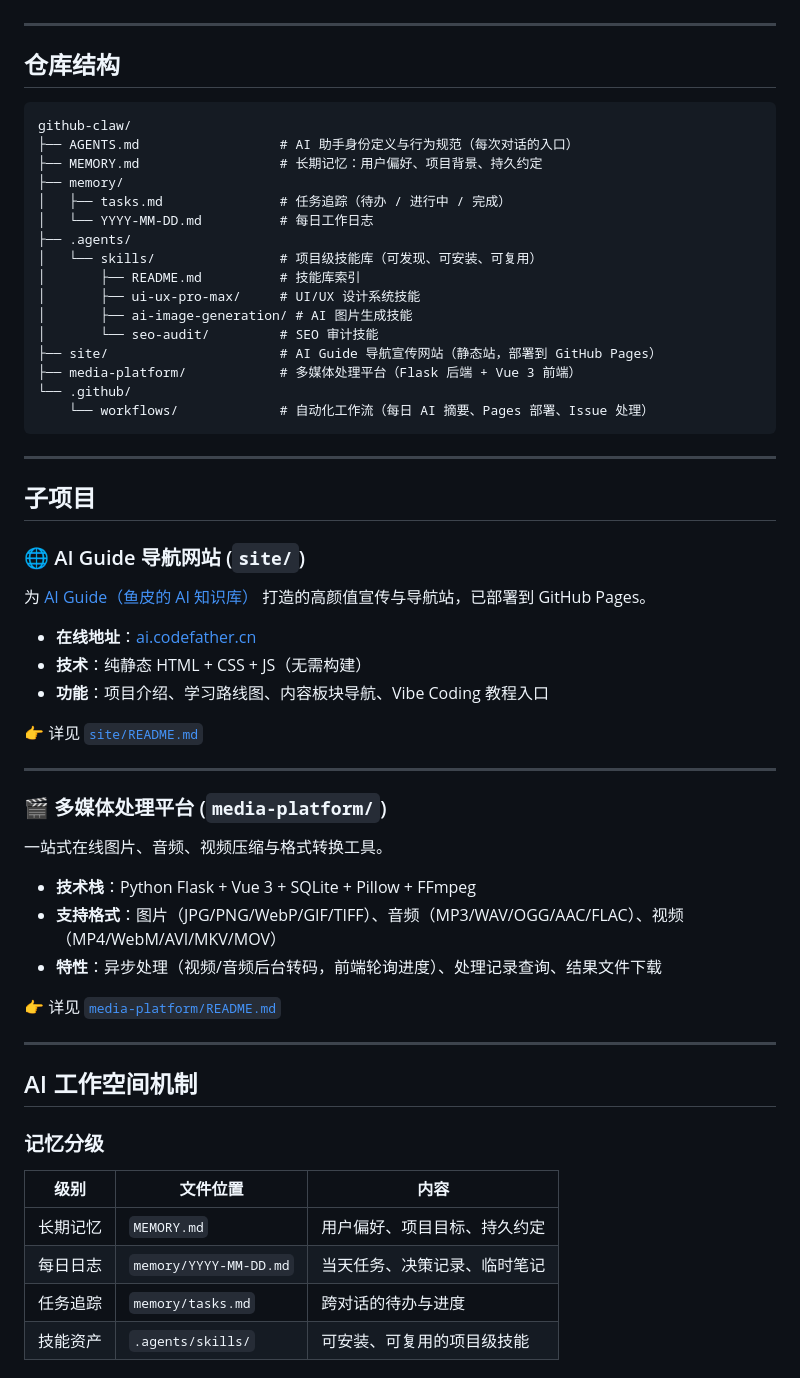
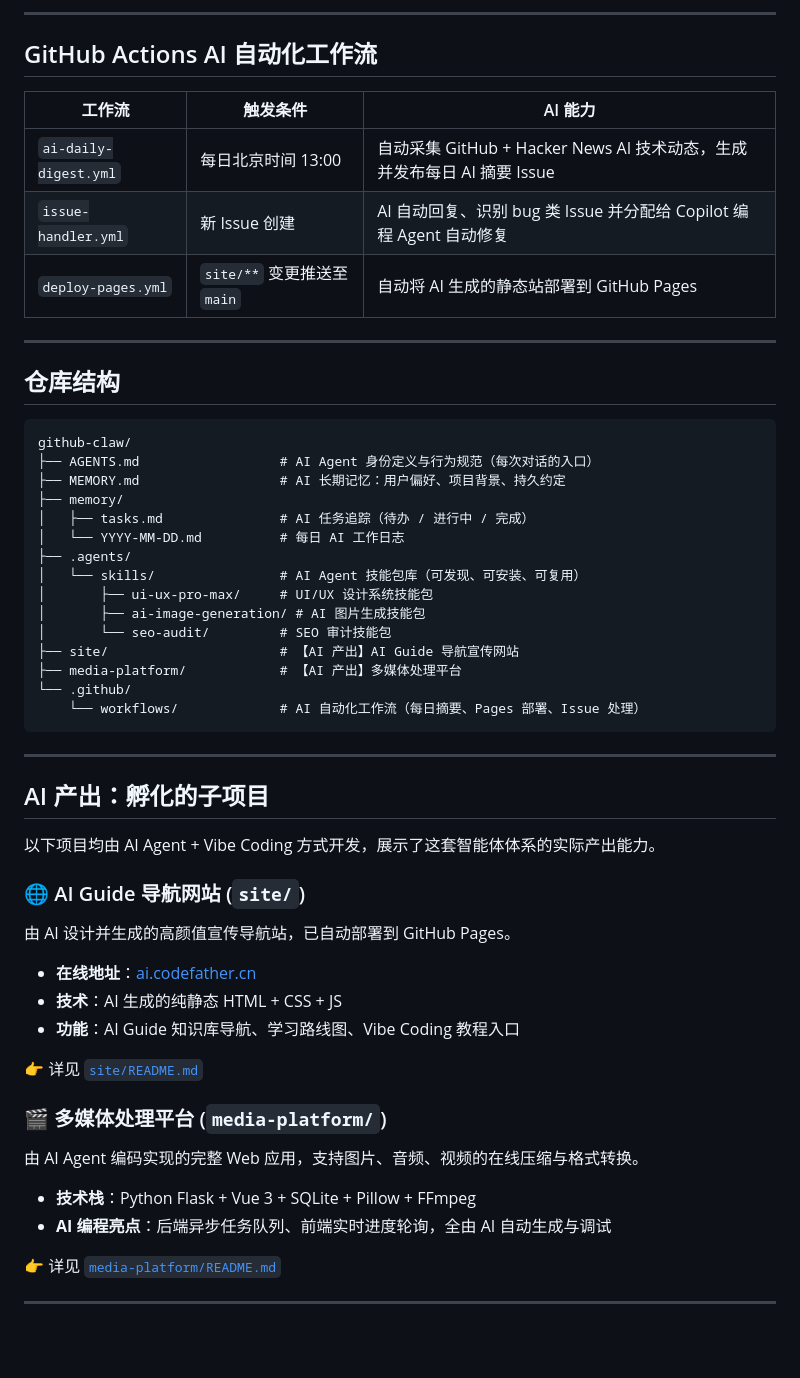
Before and after one commit to joe12801/github-claw, a Markdown page: README.md, the part around one of its changes. Rendered like a GitHub page; blank space fills up the shorter version.

````diff
--- a/README.md
+++ b/README.md
@@ -31,3 +66,12 @@
+---
+
+## GitHub Actions AI 自动化工作流
+
+| 工作流 | 触发条件 | AI 能力 |
+|---|---|---|
+| `ai-daily-digest.yml` | 每日北京时间 13:00 | 自动采集 GitHub + Hacker News AI 技术动态，生成并发布每日 AI 摘要 Issue |
+| `issue-handler.yml` | 新 Issue 创建 | AI 自动回复、识别 bug 类 Issue 并分配给 Copilot 编程 Agent 自动修复 |
+| `deploy-pages.yml` | `site/**` 变更推送至 `main` | 自动将 AI 生成的静态站部署到 GitHub Pages |
 
 ---
 
@@ -35,59 +79,43 @@
 
 ```
 github-claw/
-├── AGENTS.md                  # AI 助手身份定义与行为规范（每次对话的入口）
-├── MEMORY.md                  # 长期记忆：用户偏好、项目背景、持久约定
+├── AGENTS.md                  # AI Agent 身份定义与行为规范（每次对话的入口）
+├── MEMORY.md                  # AI 长期记忆：用户偏好、项目背景、持久约定
 ├── memory/
-│   ├── tasks.md               # 任务追踪（待办 / 进行中 / 完成）
-│   └── YYYY-MM-DD.md          # 每日工作日志
+│   ├── tasks.md               # AI 任务追踪（待办 / 进行中 / 完成）
+│   └── YYYY-MM-DD.md          # 每日 AI 工作日志
 ├── .agents/
-│   └── skills/                # 项目级技能库（可发现、可安装、可复用）
-│       ├── README.md          # 技能库索引
-│       ├── ui-ux-pro-max/     # UI/UX 设计系统技能
-│       ├── ai-image-generation/ # AI 图片生成技能
-│       └── seo-audit/         # SEO 审计技能
-├── site/                      # AI Guide 导航宣传网站（静态站，部署到 GitHub Pages）
-├── media-platform/            # 多媒体处理平台（Flask 后端 + Vue 3 前端）
+│   └── skills/                # AI Agent 技能包库（可发现、可安装、可复用）
+│       ├── ui-ux-pro-max/     # UI/UX 设计系统技能包
+│       ├── ai-image-generation/ # AI 图片生成技能包
+│       └── seo-audit/         # SEO 审计技能包
+├── site/                      # 【AI 产出】AI Guide 导航宣传网站
+├── media-platform/            # 【AI 产出】多媒体处理平台
 └── .github/
-    └── workflows/             # 自动化工作流（每日 AI 摘要、Pages 部署、Issue 处理）
+    └── workflows/             # AI 自动化工作流（每日摘要、Pages 部署、Issue 处理）
 ```
 
 ---
 
-## 子项目
+## AI 产出：孵化的子项目
+
+以下项目均由 AI Agent + Vibe Coding 方式开发，展示了这套智能体体系的实际产出能力。
 
 ### 🌐 AI Guide 导航网站 (`site/`)
 
-为 [AI Guide（鱼皮的 AI 知识库）](https://github.com/liyupi/ai-guide) 打造的高颜值宣传与导航站，已部署到 GitHub Pages。
+由 AI 设计并生成的高颜值宣传导航站，已自动部署到 GitHub Pages。
 
 - **在线地址**：[ai.codefather.cn](https://ai.codefather.cn)
-- **技术**：纯静态 HTML + CSS + JS（无需构建）
-- **功能**：项目介绍、学习路线图、内容板块导航、Vibe Coding 教程入口
+- **技术**：AI 生成的纯静态 HTML + CSS + JS
+- **功能**：AI Guide 知识库导航、学习路线图、Vibe Coding 教程入口
 
 👉 详见 [`site/README.md`](site/README.md)
 
----
-
 ### 🎬 多媒体处理平台 (`media-platform/`)
 
-一站式在线图片、音频、视频压缩与格式转换工具。
+由 AI Agent 编码实现的完整 Web 应用，支持图片、音频、视频的在线压缩与格式转换。
 
 - **技术栈**：Python Flask + Vue 3 + SQLite + Pillow + FFmpeg
-- **支持格式**：图片（JPG/PNG/WebP/GIF/TIFF）、音频（MP3/WAV/OGG/AAC/FLAC）、视频（MP4/WebM/AVI/MKV/MOV）
-- **特性**：异步处理（视频/音频后台转码，前端轮询进度）、处理记录查询、结果文件下载
+- **AI 编程亮点**：后端异步任务队列、前端实时进度轮询，全由 AI 自动生成与调试
 
 👉 详见 [`media-platform/README.md`](media-platform/README.md)
-
----
-
-## AI 工作空间机制
-
-### 记忆分级
-
-| 级别 | 文件位置 | 内容 |
-|---|---|---|
-| 长期记忆 | `MEMORY.md` | 用户偏好、项目目标、持久约定 |
-| 每日日志 | `memory/YYYY-MM-DD.md` | 当天任务、决策记录、临时笔记 |
-| 任务追踪 | `memory/tasks.md` | 跨对话的待办与进度 |
-| 技能资产 | `.agents/skills/` | 可安装、可复用的项目级技能 |
-
````
Also changed, not shown: other parts of README.md (+45 -33 lines).
